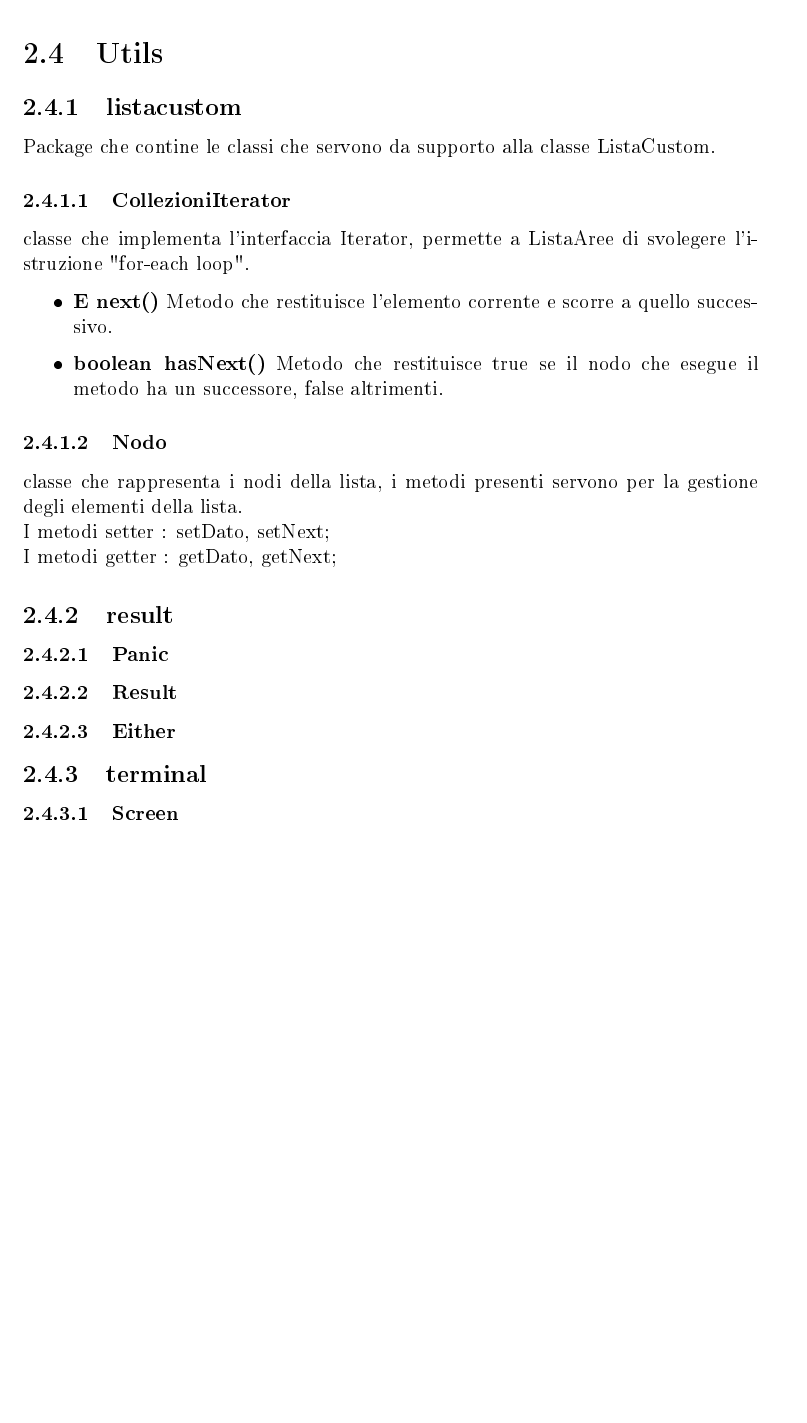
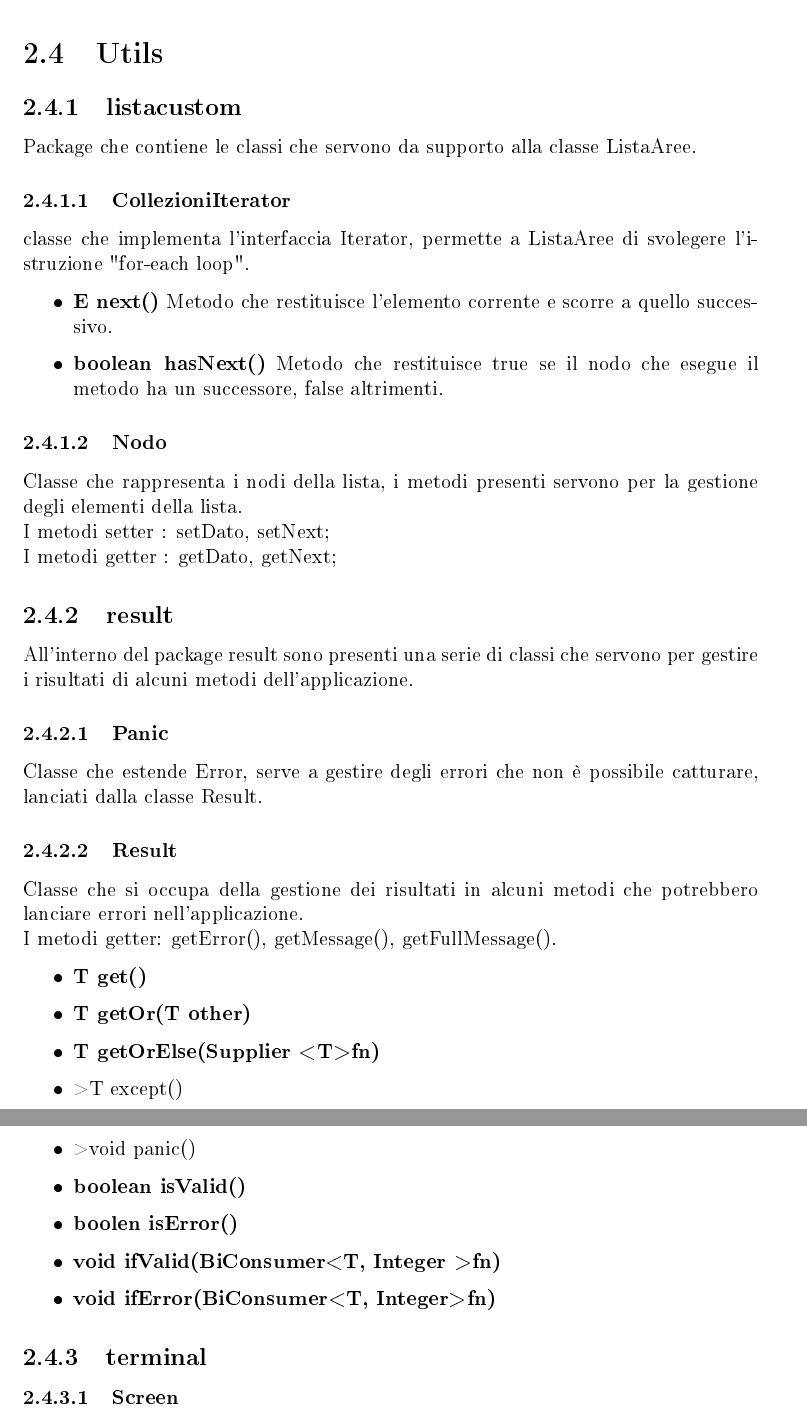
Before and after one commit to Qu4draetto-A3B/UniLab, a LaTeX document (doc/Manuale-Tecnico/Manuale Tecnico.tex): part of page 14 of 15 before the commit and two parts of pages 14 and 15 of 16 after it, the two joined at a grey line, cut so that both start at the same text, the shorter picture padded with empty space. The pictures show the PDF file doc/Manuale-Tecnico/Manuale Tecnico.pdf that the author committed with the source.

Commit message:
manuale tecnico

```diff
--- a/doc/Manuale-Tecnico/Manuale Tecnico.tex
+++ b/doc/Manuale-Tecnico/Manuale Tecnico.tex
@@ -285,7 +285,7 @@
 
 		\section{Utils}
 			\subsection{listacustom}
-			Package che contine le classi che servono da supporto alla classe ListaCustom.
+			Package che contiene le classi che servono da supporto alla classe ListaAree.
 				\subsubsection{CollezioniIterator} classe che implementa l'interfaccia Iterator, permette a ListaAree di svolegere l'istruzione "for-each loop".
 				\begin{itemize}
 					\item\textbf{E next()} Metodo che restituisce l'elemento corrente e scorre a quello successivo.
@@ -294,13 +294,30 @@
 
 
 				\subsubsection{Nodo}
-				classe che rappresenta i nodi della lista, i metodi presenti servono per la gestione degli elementi della lista.\\
+				Classe che rappresenta i nodi della lista, i metodi presenti servono per la gestione degli elementi della lista.\\
 				I metodi setter : setDato, setNext;\\
 				I metodi getter : getDato, getNext;
+
 			\subsection{result}
+				All'interno del package result sono presenti una serie di classi che servono per gestire i risultati di alcuni metodi dell'applicazione.
 				\subsubsection{Panic}
+				Classe che estende Error, serve a gestire degli errori che non è possibile catturare, lanciati dalla classe Result.
+
+
 				\subsubsection{Result}
-				\subsubsection{Either}
+				Classe che si occupa della gestione dei risultati in alcuni metodi che potrebbero lanciare errori nell'applicazione.\\
+				I metodi getter: getError(), getMessage(), getFullMessage().
+				\begin{itemize}
+				\item \textbf{T get()}
+				\item \textbf{T getOr(T other)}
+				\item \textbf{T getOrElse(Supplier \textless T\textgreater fn)}
+				\item  \textgreater{T except()}
+				\item \textgreater {void panic()}
+				\item\textbf{boolean isValid()}
+				\item\textbf{boolen isError()}
+				\item\textbf{void ifValid(BiConsumer\textless T, Integer \textgreater fn)}
+				\item\textbf{void ifError(BiConsumer\textless T, Integer\textgreater fn)}
+				\end{itemize}
 
 			\subsection{terminal}
 				\subsubsection{Screen}
```
Also changed, not shown: doc/Manuale-Tecnico/Manuale Tecnico.pdf, 4 other files.
